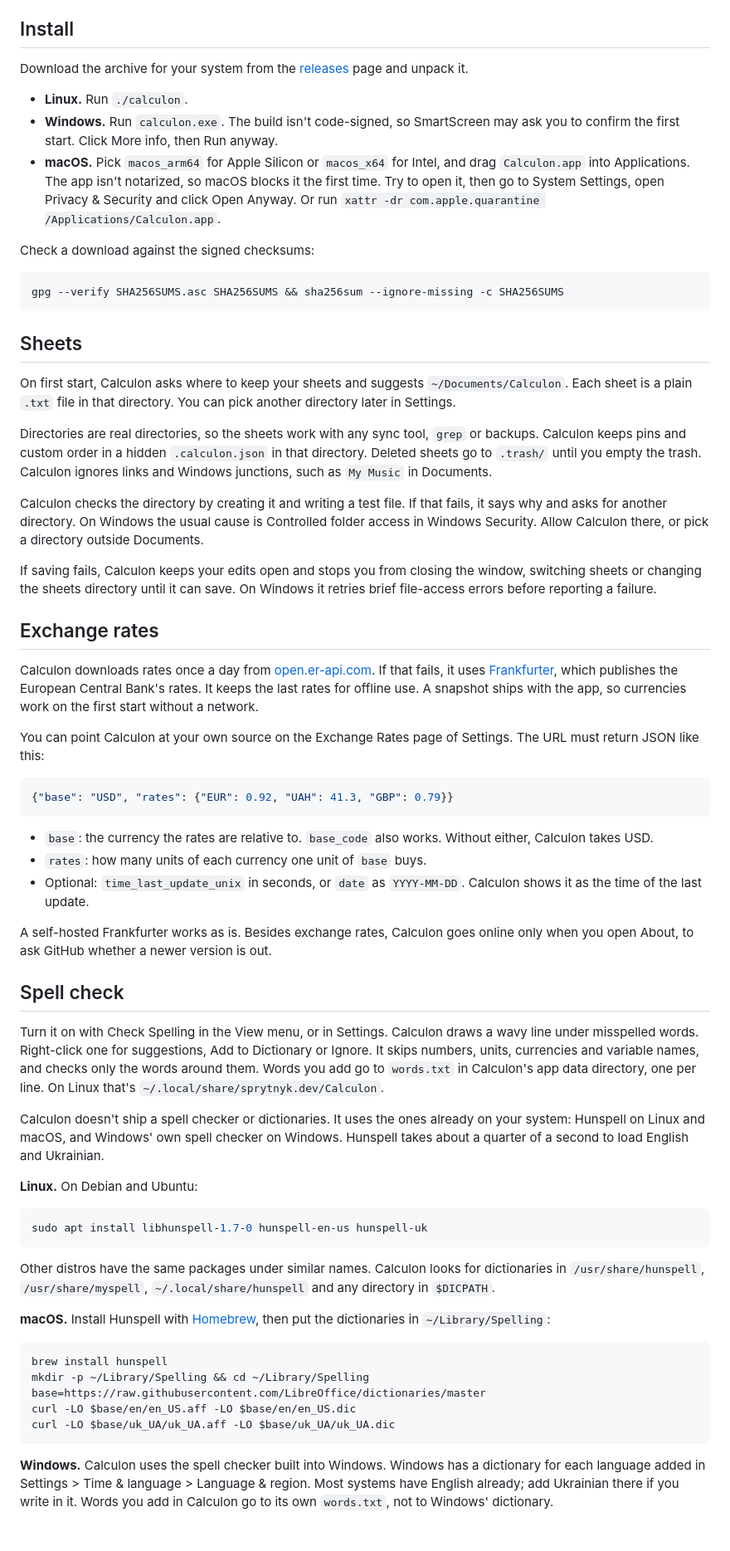
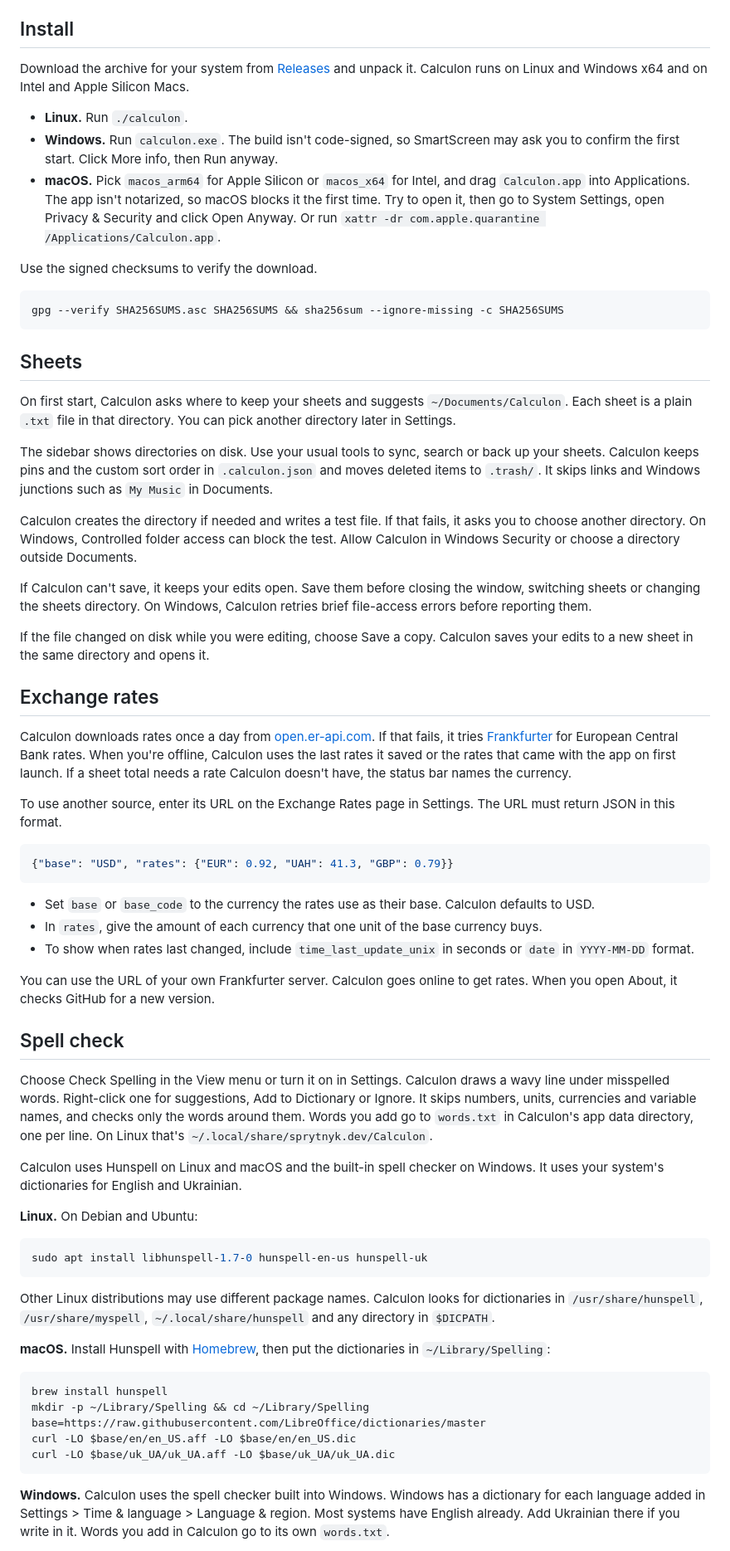
Before and after one commit to sprytnyk/calculon, a Markdown page: README.md, the part around one of its changes. Shown at 83% size. Rendered like a GitHub page.

````diff
--- a/README.md
+++ b/README.md
@@ -47,8 +70,8 @@ Keyboard Shortcuts in the Help menu lists the keys, including Vim keys when Vim
 
 ## Install
 
-Download the archive for your system from the
-[releases](https://github.com/sprytnyk/calculon/releases) page and unpack it.
+Download the archive for your system from [Releases](https://github.com/sprytnyk/calculon/releases)
+and unpack it. Calculon runs on Linux and Windows x64 and on Intel and Apple Silicon Macs.
 
 - **Linux.** Run `./calculon`.
 - **Windows.** Run `calculon.exe`. The build isn't code-signed, so SmartScreen may ask
@@ -58,7 +81,7 @@ Download the archive for your system from the
   time. Try to open it, then go to System Settings, open Privacy & Security and click Open
   Anyway. Or run `xattr -dr com.apple.quarantine /Applications/Calculon.app`.
 
-Check a download against the signed checksums:
+Use the signed checksums to verify the download.
 
 ```bash
 gpg --verify SHA256SUMS.asc SHA256SUMS && sha256sum --ignore-missing -c SHA256SUMS
@@ -70,53 +93,55 @@ On first start, Calculon asks where to keep your sheets and suggests
 `~/Documents/Calculon`. Each sheet is a plain `.txt` file in that directory. You can pick
 another directory later in Settings.
 
-Directories are real directories, so the sheets work with any sync tool, `grep` or backups.
-Calculon keeps pins and custom order in a hidden `.calculon.json` in that directory.
-Deleted sheets go to `.trash/` until you empty the trash. Calculon ignores links and
-Windows junctions, such as `My Music` in Documents.
+The sidebar shows directories on disk. Use your usual tools to sync,
+search or back up your sheets. Calculon keeps pins and the custom sort order in
+`.calculon.json` and moves deleted items to `.trash/`. It skips links and Windows
+junctions such as `My Music` in Documents.
 
-Calculon checks the directory by creating it and writing a test file. If that fails, it says
-why and asks for another directory. On Windows the usual cause is Controlled folder access in
-Windows Security. Allow Calculon there, or pick a directory outside Documents.
+Calculon creates the directory if needed and writes a test file. If that fails, it asks
+you to choose another directory. On Windows, Controlled folder access can block the
+test. Allow Calculon in Windows Security or choose a directory outside Documents.
 
-If saving fails, Calculon keeps your edits open and stops you from closing the window,
-switching sheets or changing the sheets directory until it can save. On Windows it retries
-brief file-access errors before reporting a failure.
+If Calculon can't save, it keeps your edits open. Save them before closing the window,
+switching sheets or changing the sheets directory. On Windows, Calculon retries brief
+file-access errors before reporting them.
+
+If the file changed on disk while you were editing, choose Save a copy. Calculon saves
+your edits to a new sheet in the same directory and opens it.
 
 ## Exchange rates
 
 Calculon downloads rates once a day from [open.er-api.com](https://open.er-api.com).
-If that fails, it uses [Frankfurter](https://frankfurter.dev), which publishes the
-European Central Bank's rates. It keeps the last rates for offline use. A snapshot ships
-with the app, so currencies work on the first start without a network.
+If that fails, it tries [Frankfurter](https://frankfurter.dev) for European Central Bank
+rates. When you're offline, Calculon uses the last rates it saved or the rates that came
+with the app on first launch.
+If a sheet total needs a rate Calculon doesn't have, the status bar names the currency.
 
-You can point Calculon at your own source on the Exchange Rates page of Settings. The URL must
-return JSON like this:
+To use another source, enter its URL on the Exchange Rates page in Settings. The URL
+must return JSON in this format.
 
 ```json
 {"base": "USD", "rates": {"EUR": 0.92, "UAH": 41.3, "GBP": 0.79}}
 ```
 
-- `base`: the currency the rates are relative to. `base_code` also works. Without
-  either, Calculon takes USD.
-- `rates`: how many units of each currency one unit of `base` buys.
-- Optional: `time_last_update_unix` in seconds, or `date` as `YYYY-MM-DD`. Calculon
-  shows it as the time of the last update.
+- Set `base` or `base_code` to the currency the rates use as their base. Calculon defaults to USD.
+- In `rates`, give the amount of each currency that one unit of the base currency buys.
+- To show when rates last changed, include `time_last_update_unix` in seconds or `date`
+  in `YYYY-MM-DD` format.
 
-A self-hosted Frankfurter works as is. Besides exchange rates, Calculon goes online only
-when you open About, to ask GitHub whether a newer version is out.
+You can use the URL of your own Frankfurter server. Calculon goes online to get rates.
+When you open About, it checks GitHub for a new version.
 
 ## Spell check
 
-Turn it on with Check Spelling in the View menu, or in Settings. Calculon draws a wavy line
+Choose Check Spelling in the View menu or turn it on in Settings. Calculon draws a wavy line
 under misspelled words. Right-click one for suggestions, Add to Dictionary or Ignore.
 It skips numbers, units, currencies and variable names, and checks only the words
 around them. Words you add go to `words.txt` in Calculon's app data directory, one per
 line. On Linux that's `~/.local/share/sprytnyk.dev/Calculon`.
 
-Calculon doesn't ship a spell checker or dictionaries. It uses the ones already on your
-system: Hunspell on Linux and macOS, and Windows' own spell checker on Windows. Hunspell
-takes about a quarter of a second to load English and Ukrainian.
+Calculon uses Hunspell on Linux and macOS and the built-in spell checker on Windows.
+It uses your system's dictionaries for English and Ukrainian.
 
 **Linux.** On Debian and Ubuntu:
 
@@ -124,7 +149,7 @@ takes about a quarter of a second to load English and Ukrainian.
 sudo apt install libhunspell-1.7-0 hunspell-en-us hunspell-uk
 ```
 
-Other distros have the same packages under similar names. Calculon looks for
+Other Linux distributions may use different package names. Calculon looks for
 dictionaries in `/usr/share/hunspell`, `/usr/share/myspell`, `~/.local/share/hunspell`
 and any directory in `$DICPATH`.
 
@@ -141,6 +166,6 @@ curl -LO $base/uk_UA/uk_UA.aff -LO $base/uk_UA/uk_UA.dic
 
 **Windows.** Calculon uses the spell checker built into Windows. Windows has a dictionary
 for each language added in Settings > Time & language > Language & region. Most systems
-have English already; add Ukrainian there if you write in it. Words you add in Calculon
-go to its own `words.txt`, not to Windows' dictionary.
+have English already. Add Ukrainian there if you write in it. Words you add in Calculon
+go to its own `words.txt`.
 
````
Also changed, not shown: other parts of README.md (+82 -62 lines), docs/demo.gif, docs/screenshot-uk.png, docs/screenshot.png, 6 other files.
